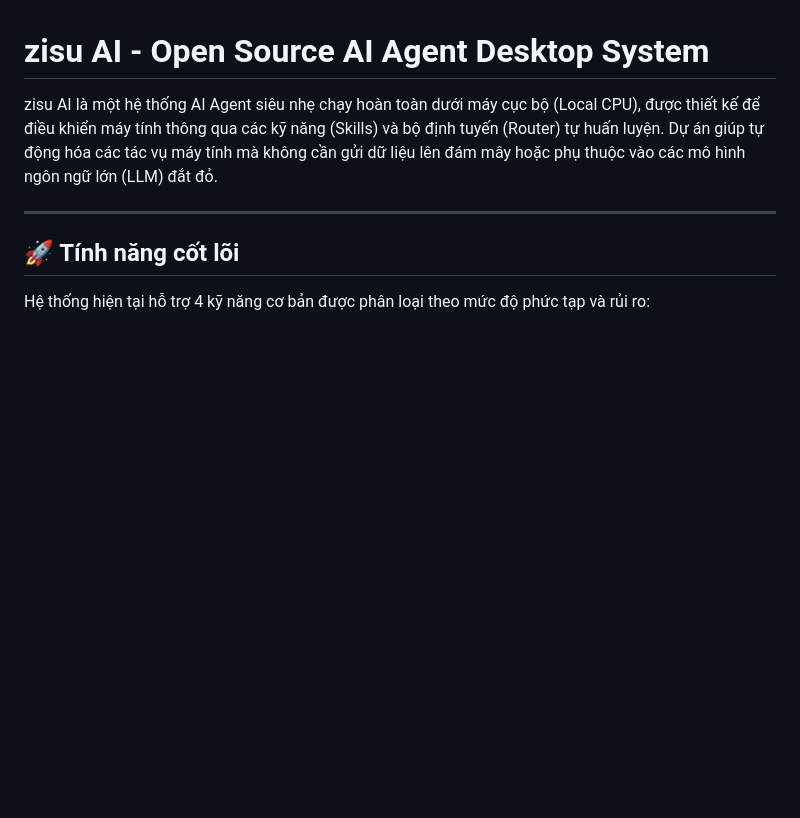
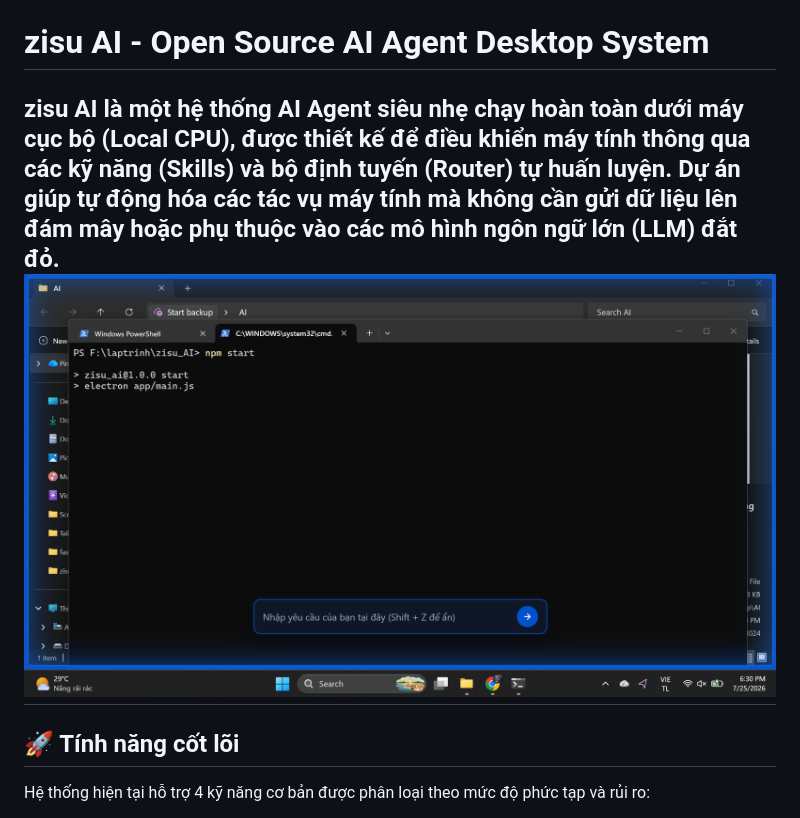
Before and after one commit to Tuan3d/Zisu_AI, a Markdown page: README.md, the part around the change. GitHub-like rendering; pictures changed too: demo.png (added); blank space fills up the shorter version.

Commit message:
Cập nhật bản mới nhất

```diff
--- a/README.md
+++ b/README.md
@@ -1,7 +1,7 @@
 # zisu AI - Open Source AI Agent Desktop System
 
 zisu AI là một hệ thống AI Agent siêu nhẹ chạy hoàn toàn dưới máy cục bộ (Local CPU), được thiết kế để điều khiển máy tính thông qua các kỹ năng (Skills) và bộ định tuyến (Router) tự huấn luyện. Dự án giúp tự động hóa các tác vụ máy tính mà không cần gửi dữ liệu lên đám mây hoặc phụ thuộc vào các mô hình ngôn ngữ lớn (LLM) đắt đỏ.
-
+![AI Architecture Diagram](demo.png)
 ---
 
 ## 🚀 Tính năng cốt lõi
```
Also changed, not shown: 1 other file.
